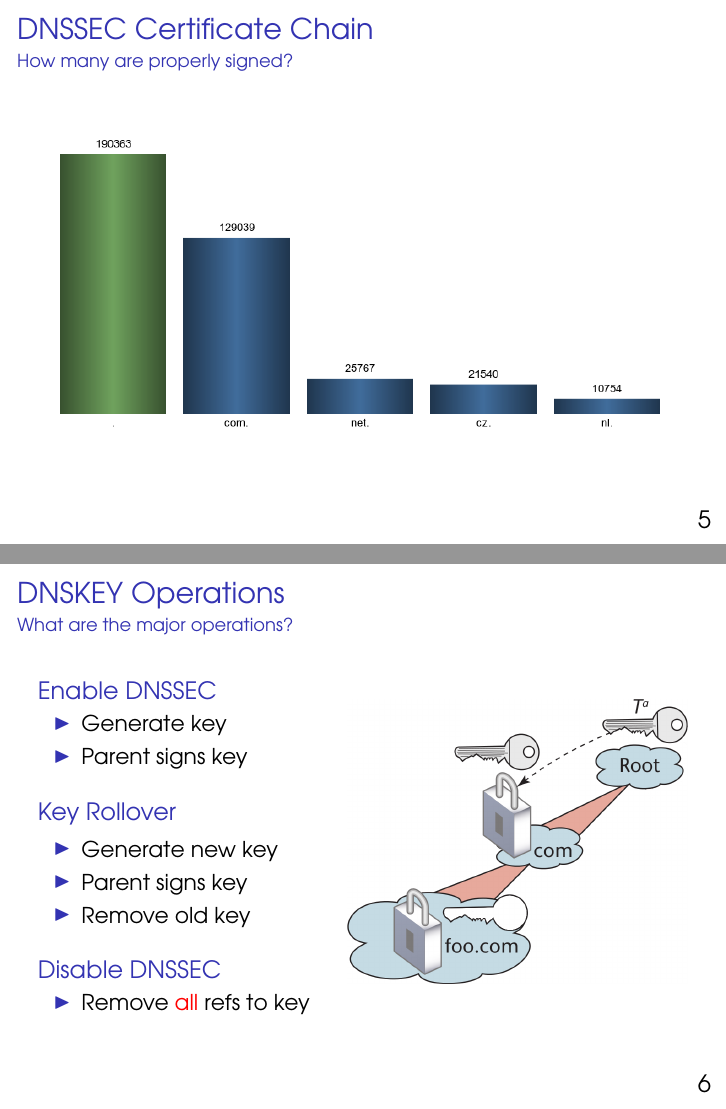
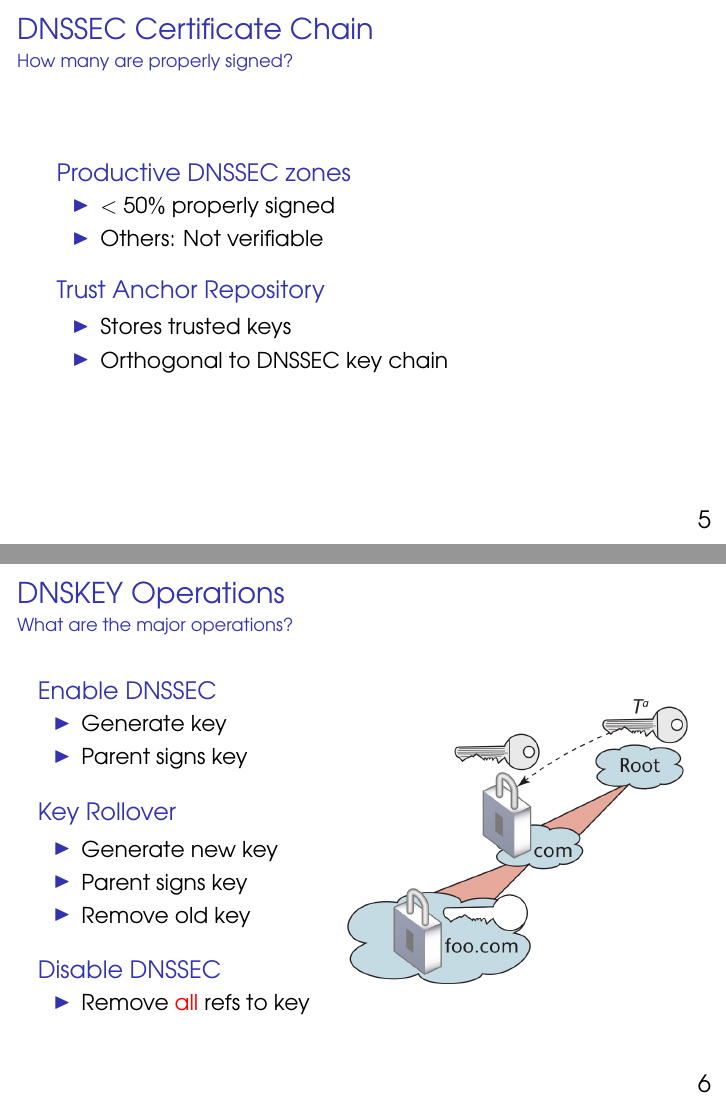
Before and after one commit to gzm0/itsec-termpaper, LaTeX slides (pres/pres.tex): pages 5 and 15 of 19 before the commit and pages 6 and 16 of 20 after it, joined at a grey line. Compiled offline with pdfLaTeX.

Commit message:
Change slide for certificate chain

```diff
--- a/pres/pres.tex
+++ b/pres/pres.tex
@@ -62,7 +62,22 @@
 \begin{frame}
   \frametitle{DNSSEC Certificate Chain}
   \framesubtitle{How many are properly signed?}
-  \includegraphics[width=\textwidth]{dnssec-on-tlds}
+
+  \begin{block}{Productive DNSSEC zones}
+    \begin{itemize}
+    \item $< 50\%$ properly signed
+    \item Others: Not verifiable
+    \end{itemize}
+  \end{block}
+
+  \pause
+
+  \begin{block}{Trust Anchor Repository}
+    \begin{itemize}
+    \item Stores trusted keys
+    \item Orthogonal to DNSSEC key chain
+    \end{itemize}
+  \end{block}
 
   %% Mention TARs
 \end{frame}
```
